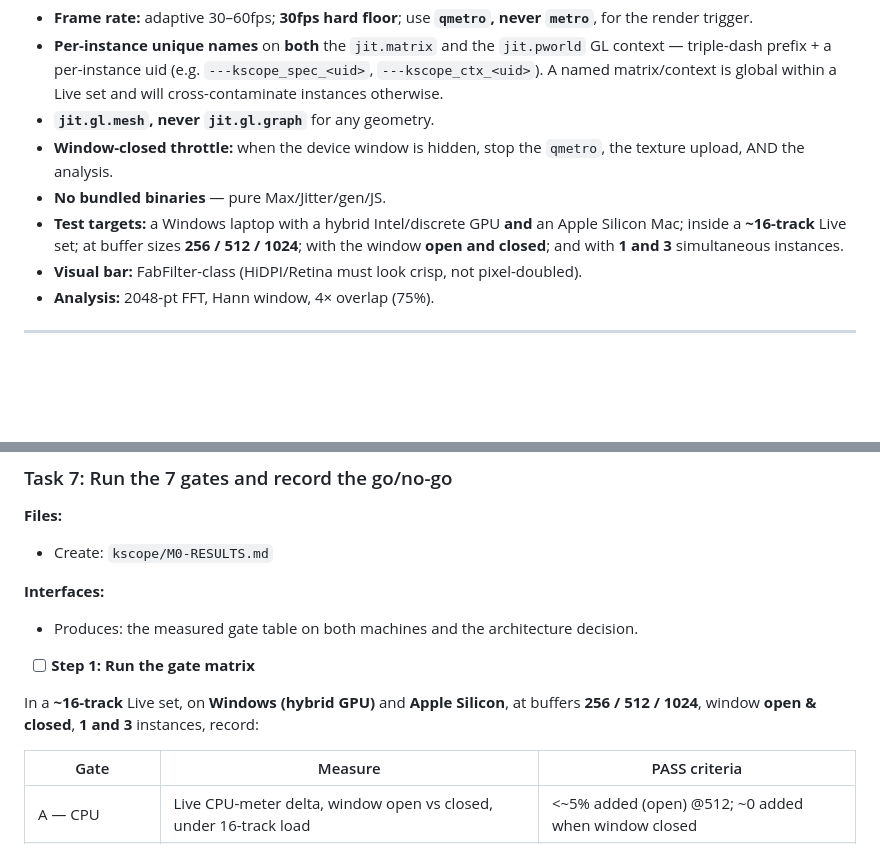
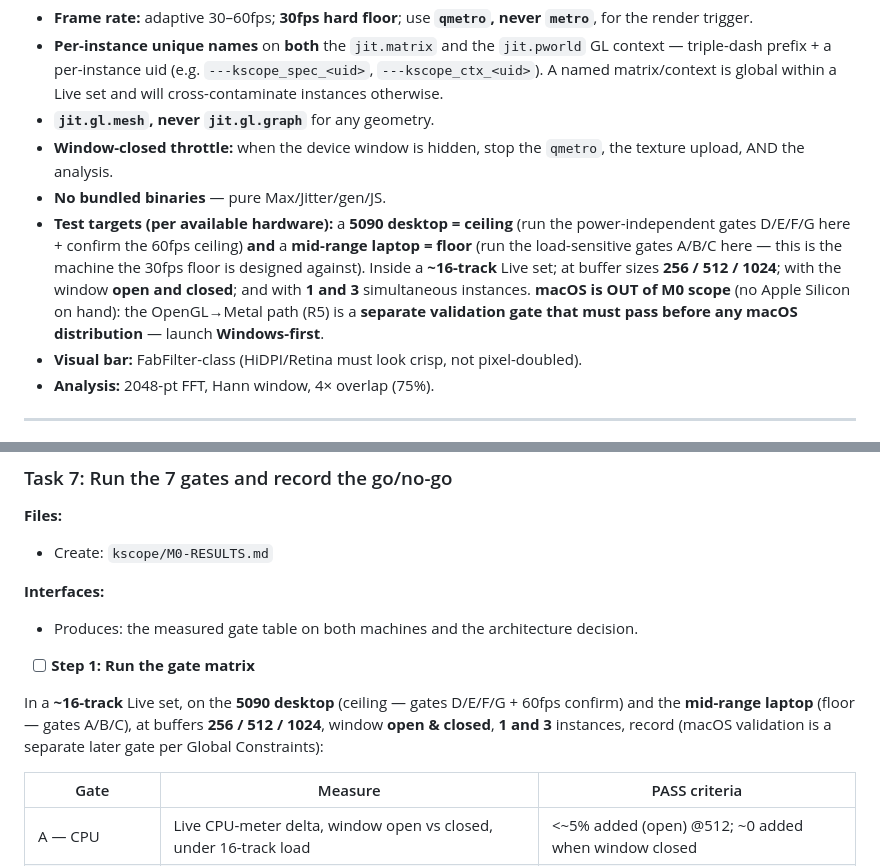
Before and after one commit to KellanM/k-ripper, a Markdown page: specs/2026-06-28-kscope-v1-plan.md, 2 parts joined by grey strips. Rendered like a GitHub page; blank space fills up the shorter version.

Commit message:
plan: M0 test matrix to actual hardware (5090 ceiling + laptop floor; Windows-first, macOS a separate later gate)

```diff
--- a/specs/2026-06-28-kscope-v1-plan.md
+++ b/specs/2026-06-28-kscope-v1-plan.md
@@ -19,7 +19,7 @@ Copied verbatim from the spec (`specs/2026-06-28-kscope-v1-design.md`); every ta
 - **`jit.gl.mesh`, never `jit.gl.graph`** for any geometry.
 - **Window-closed throttle:** when the device window is hidden, stop the `qmetro`, the texture upload, AND the analysis.
 - **No bundled binaries** — pure Max/Jitter/gen/JS.
-- **Test targets:** a Windows laptop with a hybrid Intel/discrete GPU **and** an Apple Silicon Mac; inside a **~16-track** Live set; at buffer sizes **256 / 512 / 1024**; with the window **open and closed**; and with **1 and 3** simultaneous instances.
+- **Test targets (per available hardware):** a **5090 desktop = ceiling** (run the power-independent gates D/E/F/G here + confirm the 60fps ceiling) **and** a **mid-range laptop = floor** (run the load-sensitive gates A/B/C here — this is the machine the 30fps floor is designed against). Inside a **~16-track** Live set; at buffer sizes **256 / 512 / 1024**; with the window **open and closed**; and with **1 and 3** simultaneous instances. **macOS is OUT of M0 scope** (no Apple Silicon on hand): the OpenGL→Metal path (R5) is a **separate validation gate that must pass before any macOS distribution** — launch **Windows-first**.
 - **Visual bar:** FabFilter-class (HiDPI/Retina must look crisp, not pixel-doubled).
 - **Analysis:** 2048-pt FFT, Hann window, 4× overlap (75%).
 
@@ -416,7 +416,7 @@ git commit -m "kscope: freeze M0 device for in-Ableton gate testing"
 
 - [ ] **Step 1: Run the gate matrix**
 
-In a **~16-track** Live set, on **Windows (hybrid GPU)** and **Apple Silicon**, at buffers **256 / 512 / 1024**, window **open & closed**, **1 and 3** instances, record:
+In a **~16-track** Live set, on the **5090 desktop** (ceiling — gates D/E/F/G + 60fps confirm) and the **mid-range laptop** (floor — gates A/B/C), at buffers **256 / 512 / 1024**, window **open & closed**, **1 and 3** instances, record (macOS validation is a separate later gate per Global Constraints):
 
 | Gate | Measure | PASS criteria |
 |---|---|---|
```
